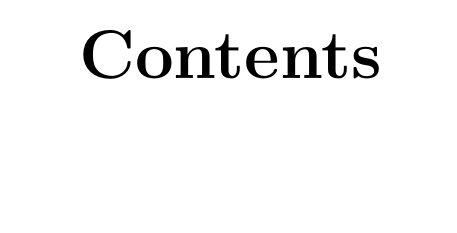
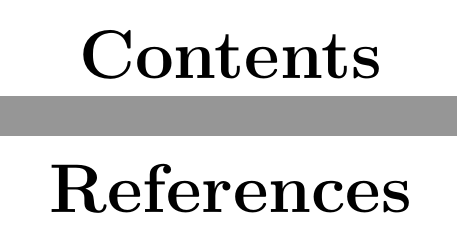
Before and after one commit to lucamuscat/LaTex-Layout, a LaTeX document (main_layout.tex): part of page 2 of 2 before the commit and two parts of pages 2 and 3 of 3 after it, the two joined at a grey line, cut so that both start at the same text, the shorter picture padded with empty space. Compiled offline with pdfLaTeX.

Commit message:
Uncomment bibliography code
Always use this in my assignments, going to leave it uncommented by default.

```diff
--- a/main_layout.tex
+++ b/main_layout.tex
@@ -80,10 +80,8 @@
 % For one-line spacing, use singlespace
 \begin{onehalfspacing}
 
-
-% Uncomment if you will use references.
-% \bibliography{references}
-% \bibliographystyle{ieeetr}
+\bibliography{references}
+\bibliographystyle{ieeetr}
 \end{onehalfspacing}
 % ---------------   End  ----------------
 \end{document}
```
